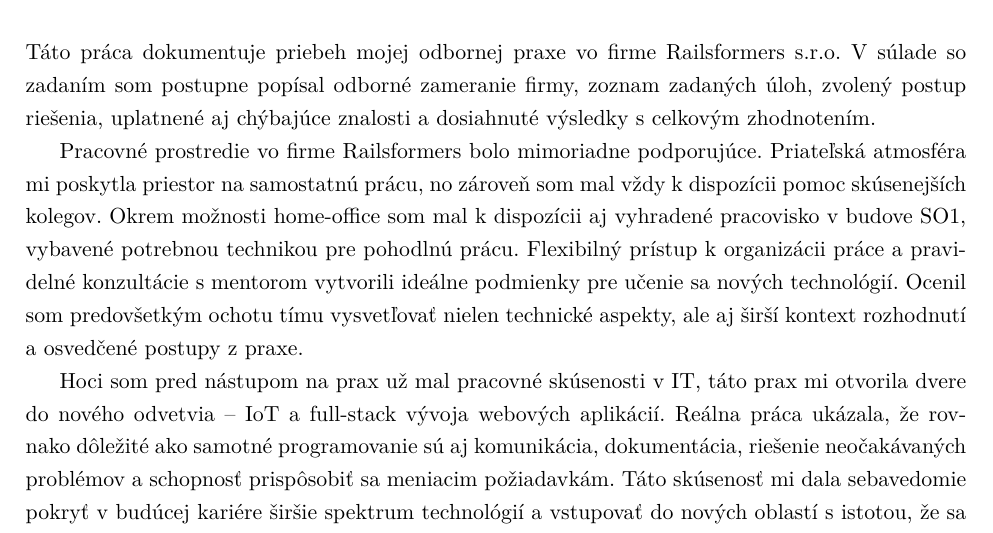
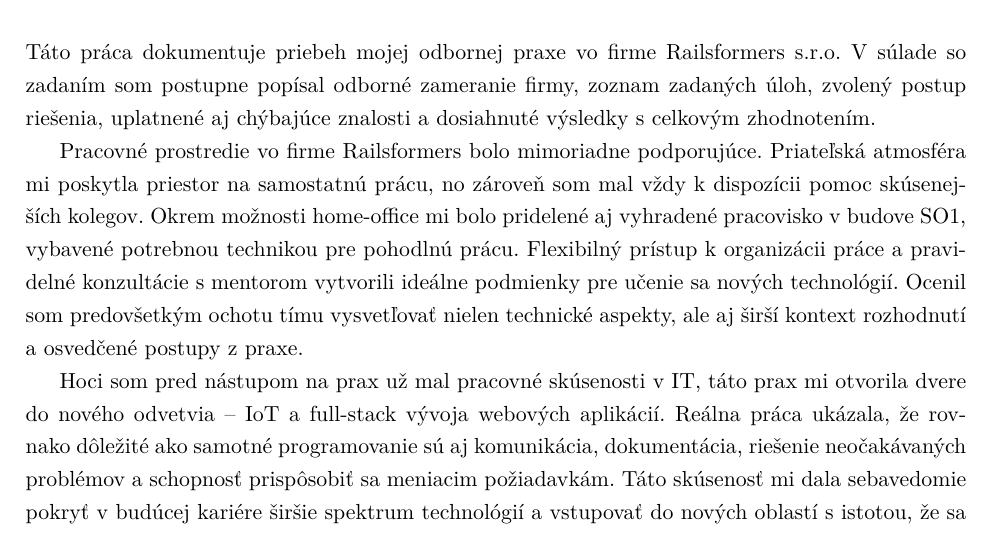
Before and after one commit to Kames003/Bakal-rska_pr-ca, a LaTeX thesis (main.tex, which reads Chapters/Conclusion.tex): part of page 63 of 66, cut so that both start at the same text. Compiled offline with pdfLaTeX.

Commit message:
fix: Remove repeated 'k dispozícii' in Záver
Co-Authored-By: Claude Opus 4.5 <noreply@anthropic.com>

```diff
--- a/Chapters/Conclusion.tex
+++ b/Chapters/Conclusion.tex
@@ -3,7 +3,7 @@
 
 Táto práca dokumentuje priebeh mojej odbornej praxe vo firme Railsformers s.r.o. V~súlade so zadaním som postupne popísal odborné zameranie firmy, zoznam zadaných úloh, zvolený postup riešenia, uplatnené aj chýbajúce znalosti a~dosiahnuté výsledky s~celkovým zhodnotením.
 
-Pracovné prostredie vo firme Railsformers bolo mimoriadne podporujúce. Priateľská atmosféra mi poskytla priestor na samostatnú prácu, no zároveň som mal vždy k~dispozícii pomoc skúsenejších kolegov. Okrem možnosti home-office som mal k~dispozícii aj vyhradené pracovisko v~budove SO1, vybavené potrebnou technikou pre pohodlnú prácu. Flexibilný prístup k~organizácii práce a~pravidelné konzultácie s~mentorom vytvorili ideálne podmienky pre učenie sa nových technológií. Ocenil som predovšetkým ochotu tímu vysvetľovať nielen technické aspekty, ale aj širší kontext rozhodnutí a~osvedčené postupy z~praxe.
+Pracovné prostredie vo firme Railsformers bolo mimoriadne podporujúce. Priateľská atmosféra mi poskytla priestor na samostatnú prácu, no zároveň som mal vždy k~dispozícii pomoc skúsenejších kolegov. Okrem možnosti home-office mi bolo pridelené aj vyhradené pracovisko v~budove SO1, vybavené potrebnou technikou pre pohodlnú prácu. Flexibilný prístup k~organizácii práce a~pravidelné konzultácie s~mentorom vytvorili ideálne podmienky pre učenie sa nových technológií. Ocenil som predovšetkým ochotu tímu vysvetľovať nielen technické aspekty, ale aj širší kontext rozhodnutí a~osvedčené postupy z~praxe.
 
 Hoci som pred nástupom na prax už mal pracovné skúsenosti v~IT, táto prax mi otvorila dvere do nového odvetvia -- IoT a~full-stack vývoja webových aplikácií. Reálna práca ukázala, že rovnako dôležité ako samotné programovanie sú aj komunikácia, dokumentácia, riešenie neočakávaných problémov a~schopnosť prispôsobiť sa meniacim požiadavkám. Táto skúsenosť mi dala sebavedomie pokryť v~budúcej kariére širšie spektrum technológií a~vstupovať do nových oblastí s~istotou, že sa dokážem rýchlo adaptovať.
 
```
